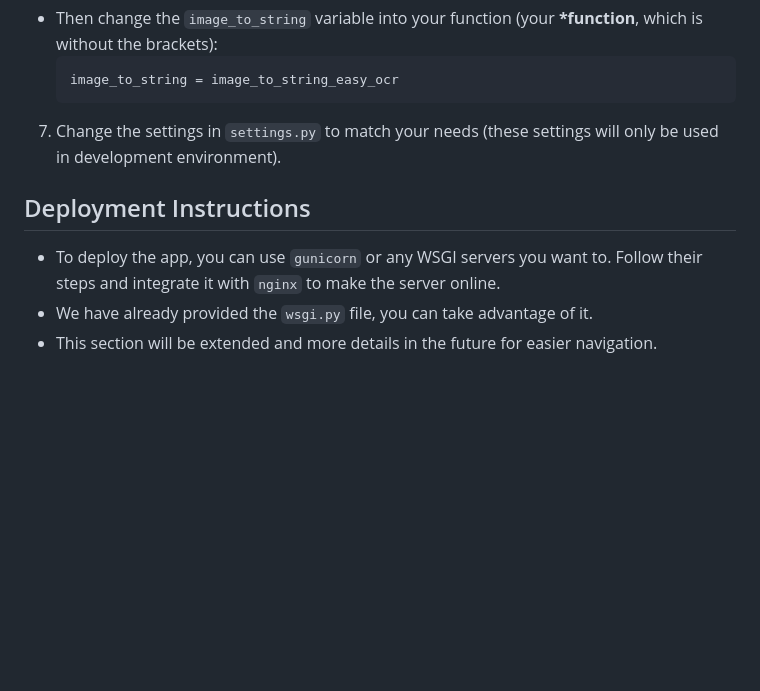
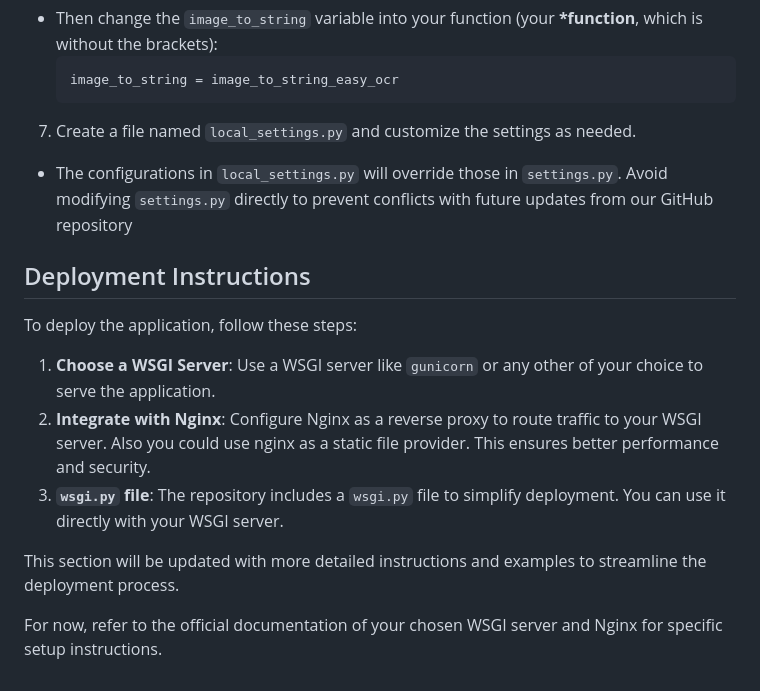
Before and after one commit to dookkii/PhatNguoi, a Markdown page: README.md, the part around the change. GitHub-like rendering; blank space fills up the shorter version.

Commit message:
Update settings.py and rewrite Deployment section

````diff
--- a/README.md
+++ b/README.md
@@ -69,9 +69,15 @@ pip install -r requirements.txt
   image_to_string = image_to_string_easy_ocr
   ```
 
-7. Change the settings in ```settings.py``` to match your needs (these settings will only be used in development environment).
+7. Create a file named `local_settings.py` and customize the settings as needed.
+- The configurations in `local_settings.py` will override those in `settings.py`. Avoid modifying `settings.py` directly to prevent conflicts with future updates from our GitHub repository
 
 ## Deployment Instructions
-- To deploy the app, you can use `gunicorn` or any WSGI servers you want to. Follow their steps and integrate it with `nginx` to make the server online.
-- We have already provided the `wsgi.py` file, you can take advantage of it.
-- This section will be extended and more details in the future for easier navigation.
+To deploy the application, follow these steps:
+1. **Choose a WSGI Server**: Use a WSGI server like `gunicorn` or any other of your choice to serve the application.
+2. **Integrate with Nginx**: Configure Nginx as a reverse proxy to route traffic to your WSGI server. Also you could use nginx as a static file provider. This ensures better performance and security.
+3. **`wsgi.py` file**: The repository includes a `wsgi.py` file to simplify deployment. You can use it directly with your WSGI server.
+
+This section will be updated with more detailed instructions and examples to streamline the deployment process.
+
+For now, refer to the official documentation of your chosen WSGI server and Nginx for specific setup instructions.
````
